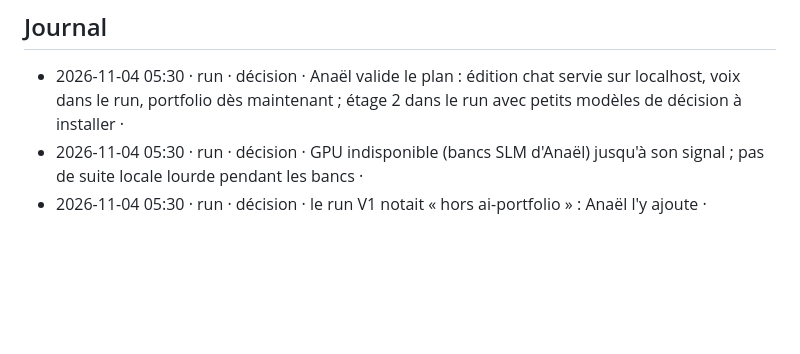
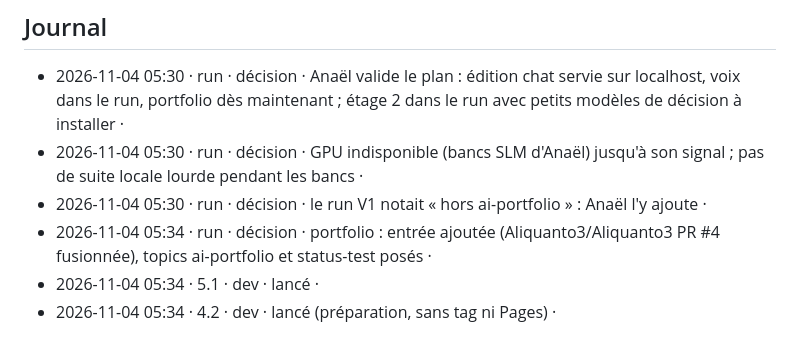
Before and after one commit to Aliquanto3/roue-du-hasard, a Markdown page: _bmad-output/implementation-artifacts/run-autonome.md, the part around the change. Rendered like a GitHub page; blank space fills up the shorter version.

Commit message:
chore: journal du run
Co-Authored-By: Claude Opus 5.5 <noreply@anthropic.com>

```diff
--- a/_bmad-output/implementation-artifacts/run-autonome.md
+++ b/_bmad-output/implementation-artifacts/run-autonome.md
@@ -67,3 +67,6 @@ Le sprint 5 avance pendant les attentes du sprint 4 (GPU, recette) ; l'ordre des
 - 2026-11-04 05:30 · run · décision · Anaël valide le plan : édition chat servie sur localhost, voix dans le run, portfolio dès maintenant ; étage 2 dans le run avec petits modèles de décision à installer ·
 - 2026-11-04 05:30 · run · décision · GPU indisponible (bancs SLM d'Anaël) jusqu'à son signal ; pas de suite locale lourde pendant les bancs ·
 - 2026-11-04 05:30 · run · décision · le run V1 notait « hors ai-portfolio » : Anaël l'y ajoute ·
+- 2026-11-04 05:34 · run · décision · portfolio : entrée ajoutée (Aliquanto3/Aliquanto3 PR #4 fusionnée), topics ai-portfolio et status-test posés ·
+- 2026-11-04 05:34 · 5.1 · dev · lancé ·
+- 2026-11-04 05:34 · 4.2 · dev · lancé (préparation, sans tag ni Pages) ·
```
